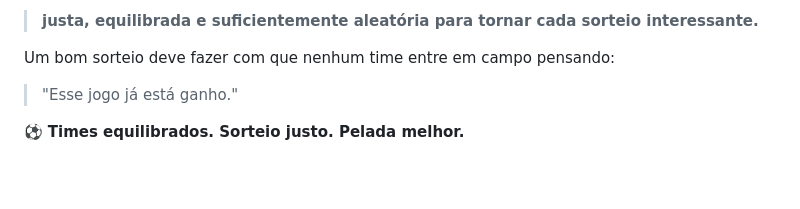
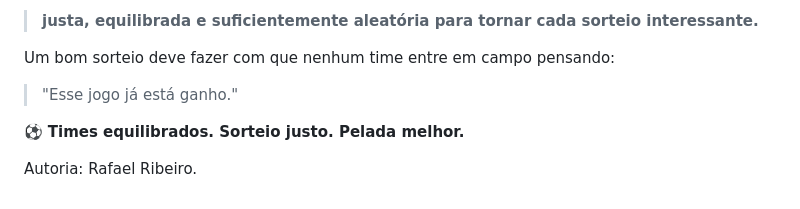
Before and after one commit to rafaelunifei/APP_de_Sorteios_de_Times_de_Futebol_Equilibrados, a Markdown page: README.md, the part around the change. Rendered like a GitHub page; blank space fills up the shorter version.

```diff
--- a/README.md
+++ b/README.md
@@ -467,3 +467,5 @@ Um bom sorteio deve fazer com que nenhum time entre em campo pensando:
 > "Esse jogo já está ganho."
 
 ⚽ **Times equilibrados. Sorteio justo. Pelada melhor.**
+
+Autoria: Rafael Ribeiro.
```
